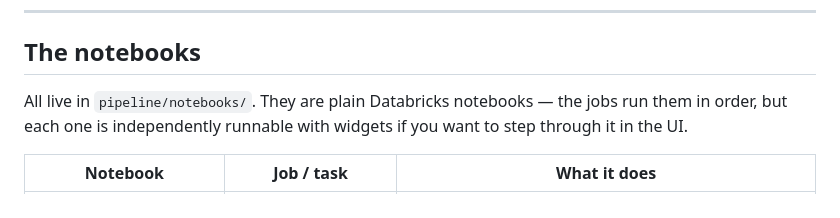
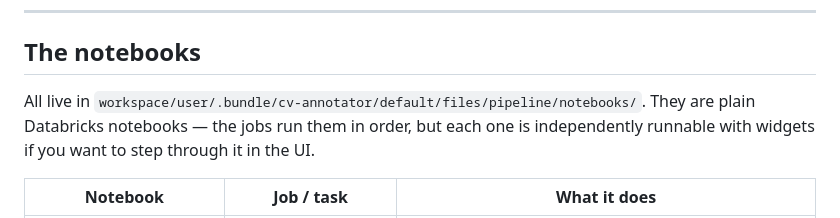
Before and after one commit to sg-peytrignet/cv-annotator, a Markdown page: README.md, the part around the change. Rendered like a GitHub page.

```diff
--- a/README.md
+++ b/README.md
@@ -195,7 +195,7 @@ https://<workspace>/serving-endpoints/<model>-endpoint/invocations
 
 ## The notebooks
 
-All live in `pipeline/notebooks/`. They are plain Databricks notebooks — the jobs run them in order,
+All live in `workspace/user/.bundle/cv-annotator/default/files/pipeline/notebooks/`. They are plain Databricks notebooks — the jobs run them in order,
 but each one is independently runnable with widgets if you want to step through it in the UI.
 
 | Notebook | Job / task | What it does |
```
